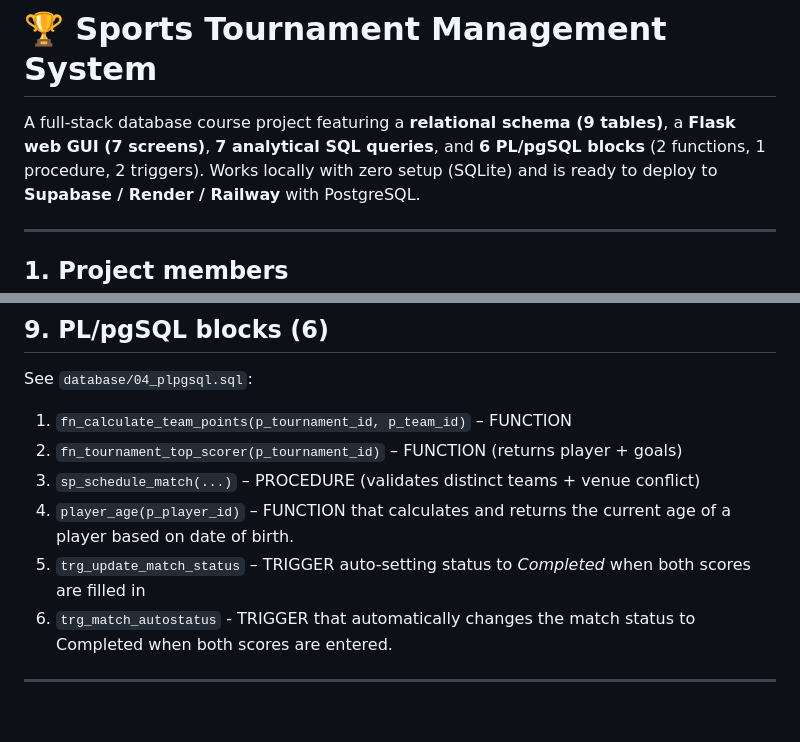
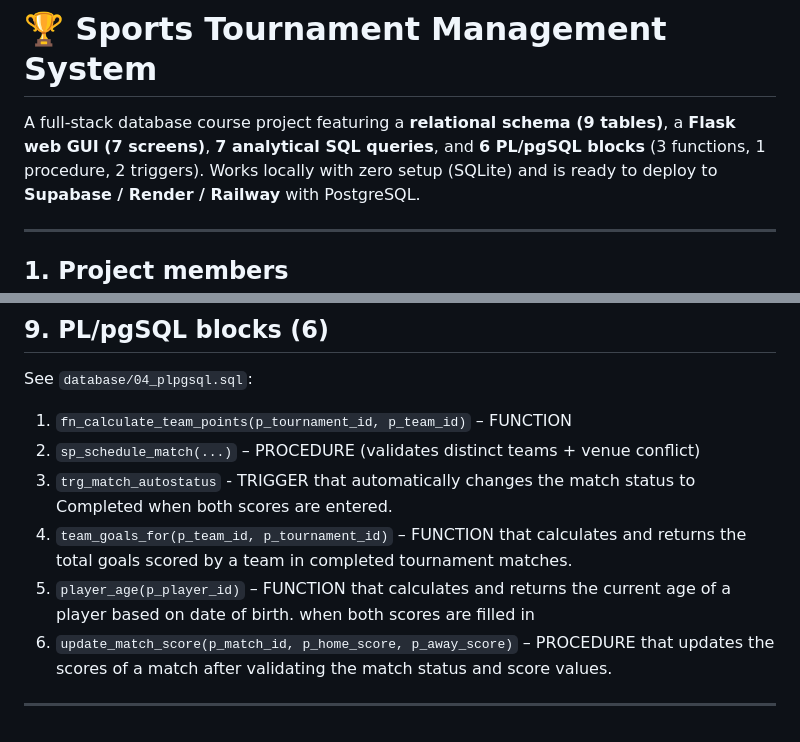
Before and after one commit to 22302754/Sports-Tournament-Database-Management-System, a Markdown page: README.md, 2 parts joined by grey strips. Rendered like a GitHub page.

Commit message:
Update README with corrected PL/pgSQL block details

```diff
--- a/README.md
+++ b/README.md
@@ -2,7 +2,7 @@
 
 A full-stack database course project featuring a **relational schema (9 tables)**, a
 **Flask web GUI (7 screens)**, **7 analytical SQL queries**, and **6 PL/pgSQL blocks**
-(2 functions, 1 procedure, 2 triggers). Works locally with zero setup (SQLite) and
+(3 functions, 1 procedure, 2 triggers). Works locally with zero setup (SQLite) and
 is ready to deploy to **Supabase / Render / Railway** with PostgreSQL.
 
 ---
@@ -144,11 +144,11 @@ completed match reports
 
 See `database/04_plpgsql.sql`:
 1. `fn_calculate_team_points(p_tournament_id, p_team_id)` – FUNCTION
-2. `fn_tournament_top_scorer(p_tournament_id)` – FUNCTION (returns player + goals)
-3. `sp_schedule_match(...)` – PROCEDURE (validates distinct teams + venue conflict)
-4. `player_age(p_player_id)` – FUNCTION that calculates and returns the current age of a player based on date of birth.
-5. `trg_update_match_status` – TRIGGER auto-setting status to *Completed*
+2. `sp_schedule_match(...)` – PROCEDURE (validates distinct teams + venue conflict)
+3. `trg_match_autostatus` - TRIGGER that automatically changes the match status to Completed when both scores are entered.
+4. `team_goals_for(p_team_id, p_tournament_id)` – FUNCTION that calculates and returns the total goals scored by a team in completed tournament matches.
+5. `player_age(p_player_id)` – FUNCTION that calculates and returns the current age of a player based on date of birth.
    when both scores are filled in
-6. `trg_match_autostatus` - TRIGGER that automatically changes the match status to Completed when both scores are entered.
+6. `update_match_score(p_match_id, p_home_score, p_away_score)` – PROCEDURE that updates the scores of a match after validating the match status and score values.
 
 ---
```
